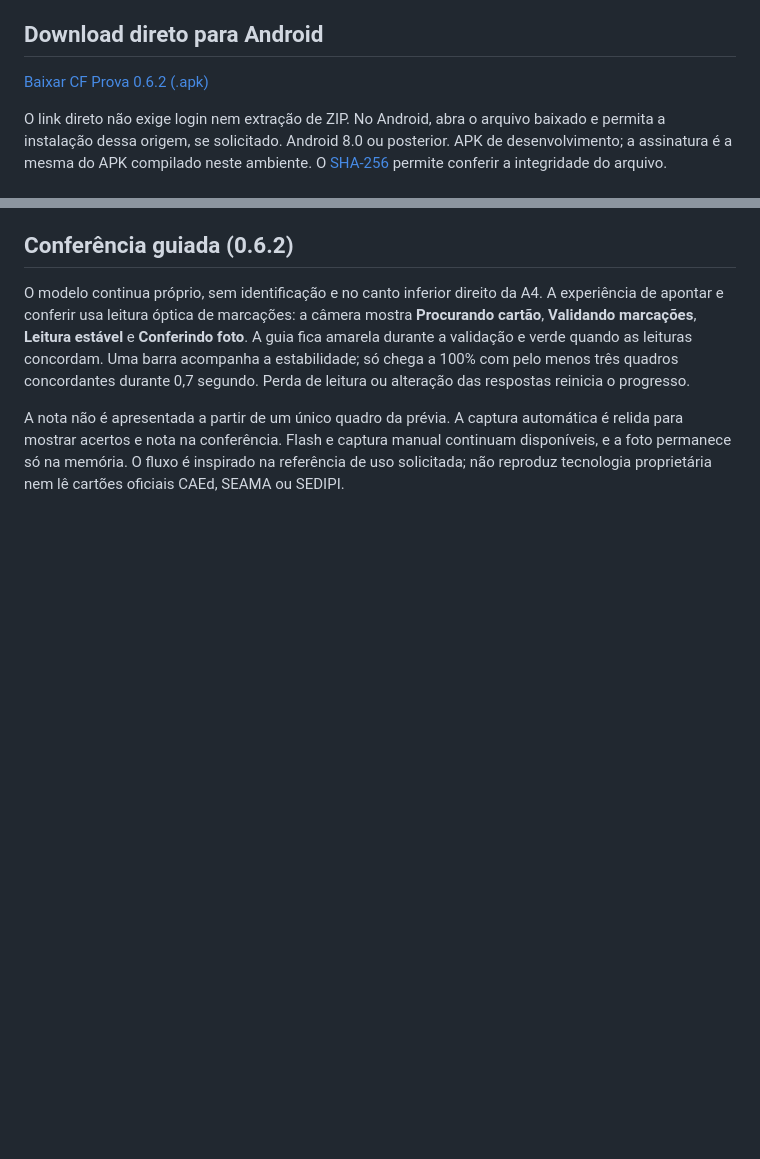
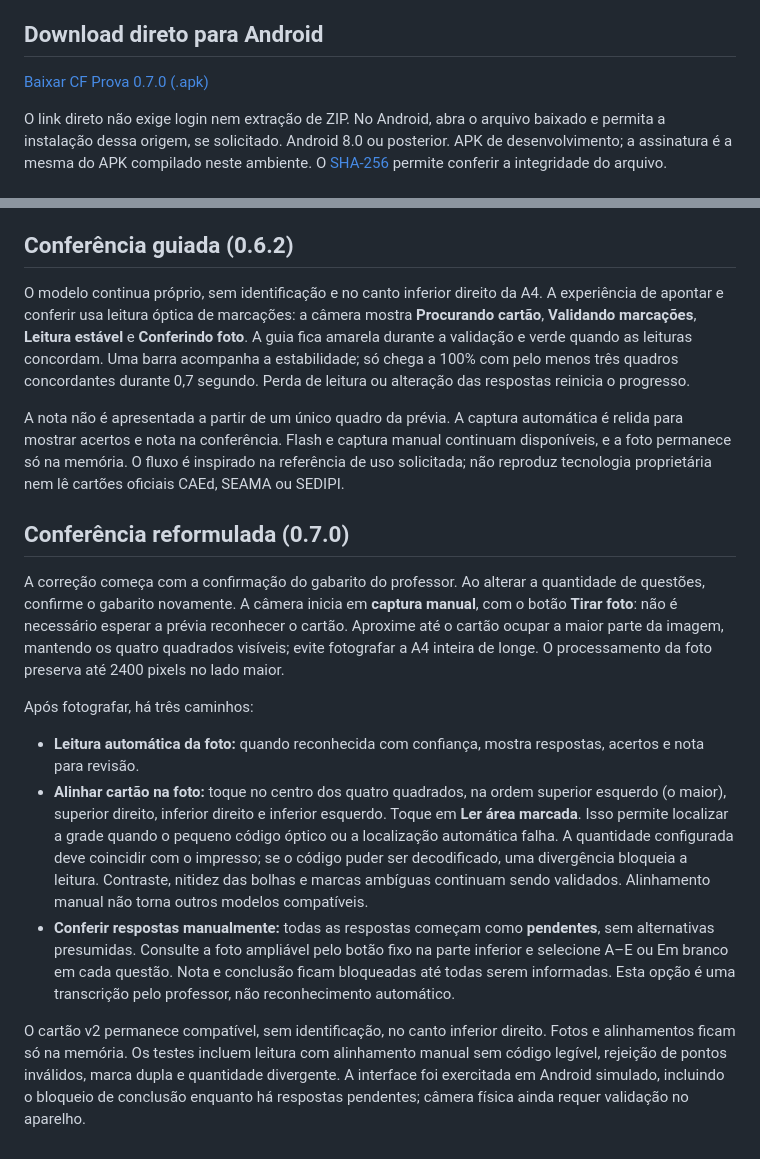
Before and after one commit to JJunior88/CF-Prova, a Markdown page: README.md, 2 parts joined by grey strips. GitHub-like rendering; blank space fills up the shorter version.

```diff
--- a/README.md
+++ b/README.md
@@ -48,7 +48,7 @@ APK: `app/build/outputs/apk/debug/app-debug.apk`. Android 8.0 ou posterior, com
 
 ## Download direto para Android
 
-[Baixar CF Prova 0.6.2 (.apk)](https://github.com/JJunior88/CF-Prova/raw/refs/heads/main/downloads/CF-Prova-0.6.2.apk)
+[Baixar CF Prova 0.7.0 (.apk)](https://github.com/JJunior88/CF-Prova/raw/refs/heads/main/downloads/CF-Prova-0.7.0.apk)
 
 O link direto não exige login nem extração de ZIP. No Android, abra o arquivo baixado e permita a instalação dessa origem, se solicitado. Android 8.0 ou posterior. APK de desenvolvimento; a assinatura é a mesma do APK compilado neste ambiente. O [SHA-256](downloads/SHA256SUMS) permite conferir a integridade do arquivo.
 
@@ -85,3 +85,15 @@ As letras ficaram maiores e o contorno das bolhas um pouco mais forte. As posiç
 O modelo continua próprio, sem identificação e no canto inferior direito da A4. A experiência de apontar e conferir usa leitura óptica de marcações: a câmera mostra **Procurando cartão**, **Validando marcações**, **Leitura estável** e **Conferindo foto**. A guia fica amarela durante a validação e verde quando as leituras concordam. Uma barra acompanha a estabilidade; só chega a 100% com pelo menos três quadros concordantes durante 0,7 segundo. Perda de leitura ou alteração das respostas reinicia o progresso.
 
 A nota não é apresentada a partir de um único quadro da prévia. A captura automática é relida para mostrar acertos e nota na conferência. Flash e captura manual continuam disponíveis, e a foto permanece só na memória. O fluxo é inspirado na referência de uso solicitada; não reproduz tecnologia proprietária nem lê cartões oficiais CAEd, SEAMA ou SEDIPI.
+
+## Conferência reformulada (0.7.0)
+
+A correção começa com a confirmação do gabarito do professor. Ao alterar a quantidade de questões, confirme o gabarito novamente. A câmera inicia em **captura manual**, com o botão **Tirar foto**: não é necessário esperar a prévia reconhecer o cartão. Aproxime até o cartão ocupar a maior parte da imagem, mantendo os quatro quadrados visíveis; evite fotografar a A4 inteira de longe. O processamento da foto preserva até 2400 pixels no lado maior.
+
+Após fotografar, há três caminhos:
+
+- **Leitura automática da foto:** quando reconhecida com confiança, mostra respostas, acertos e nota para revisão.
+- **Alinhar cartão na foto:** toque no centro dos quatro quadrados, na ordem superior esquerdo (o maior), superior direito, inferior direito e inferior esquerdo. Toque em **Ler área marcada**. Isso permite localizar a grade quando o pequeno código óptico ou a localização automática falha. A quantidade configurada deve coincidir com o impresso; se o código puder ser decodificado, uma divergência bloqueia a leitura. Contraste, nitidez das bolhas e marcas ambíguas continuam sendo validados. Alinhamento manual não torna outros modelos compatíveis.
+- **Conferir respostas manualmente:** todas as respostas começam como **pendentes**, sem alternativas presumidas. Consulte a foto ampliável pelo botão fixo na parte inferior e selecione A–E ou Em branco em cada questão. Nota e conclusão ficam bloqueadas até todas serem informadas. Esta opção é uma transcrição pelo professor, não reconhecimento automático.
+
+O cartão v2 permanece compatível, sem identificação, no canto inferior direito. Fotos e alinhamentos ficam só na memória. Os testes incluem leitura com alinhamento manual sem código legível, rejeição de pontos inválidos, marca dupla e quantidade divergente. A interface foi exercitada em Android simulado, incluindo o bloqueio de conclusão enquanto há respostas pendentes; câmera física ainda requer validação no aparelho.
```
Also changed, not shown: other parts of README.md (+3 -3 lines), docs/visual/camera.png, docs/visual/conferencia-manual.png (added), docs/visual/conferencia.png, docs/visual/inicio.png, 9 other files.
